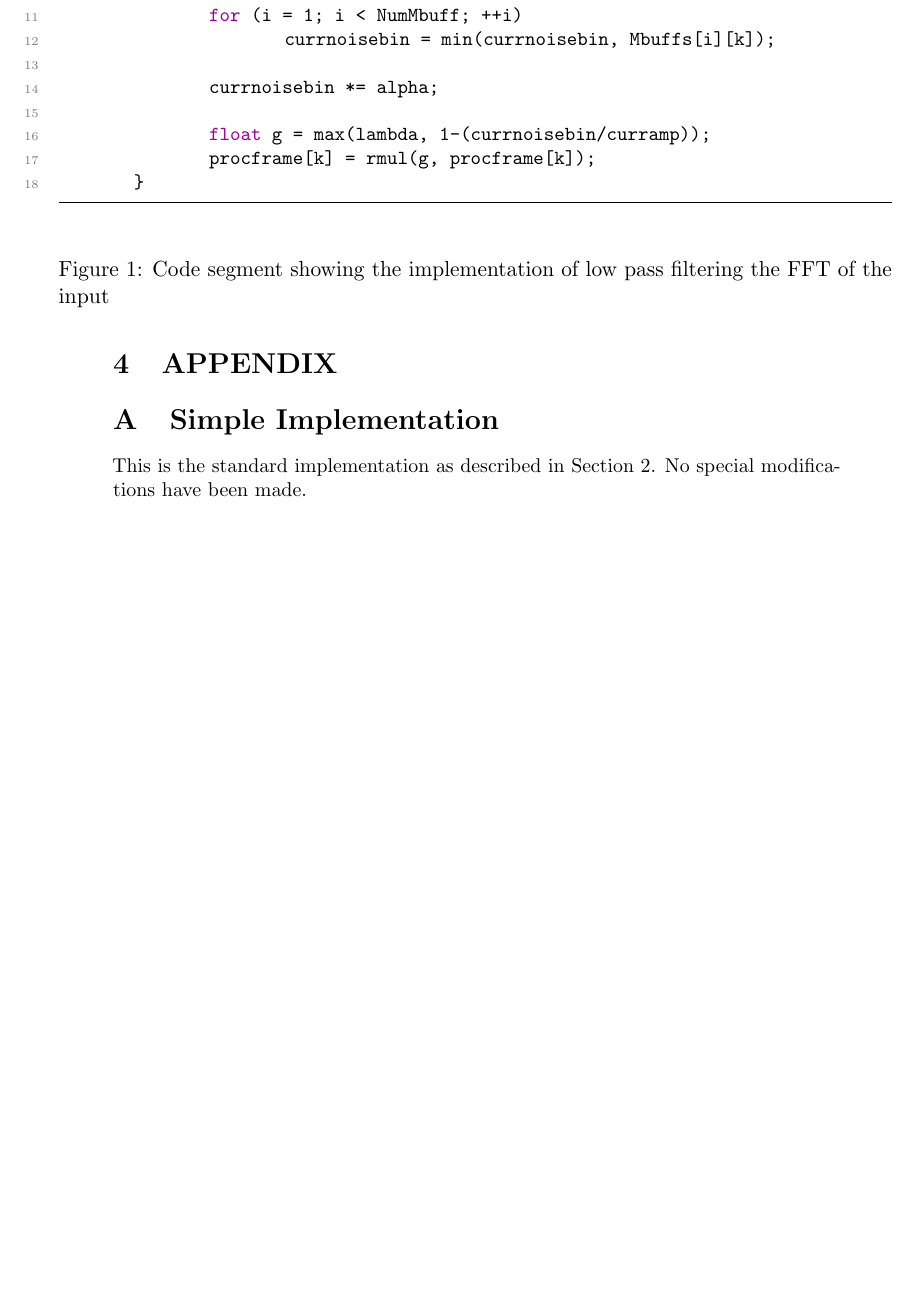
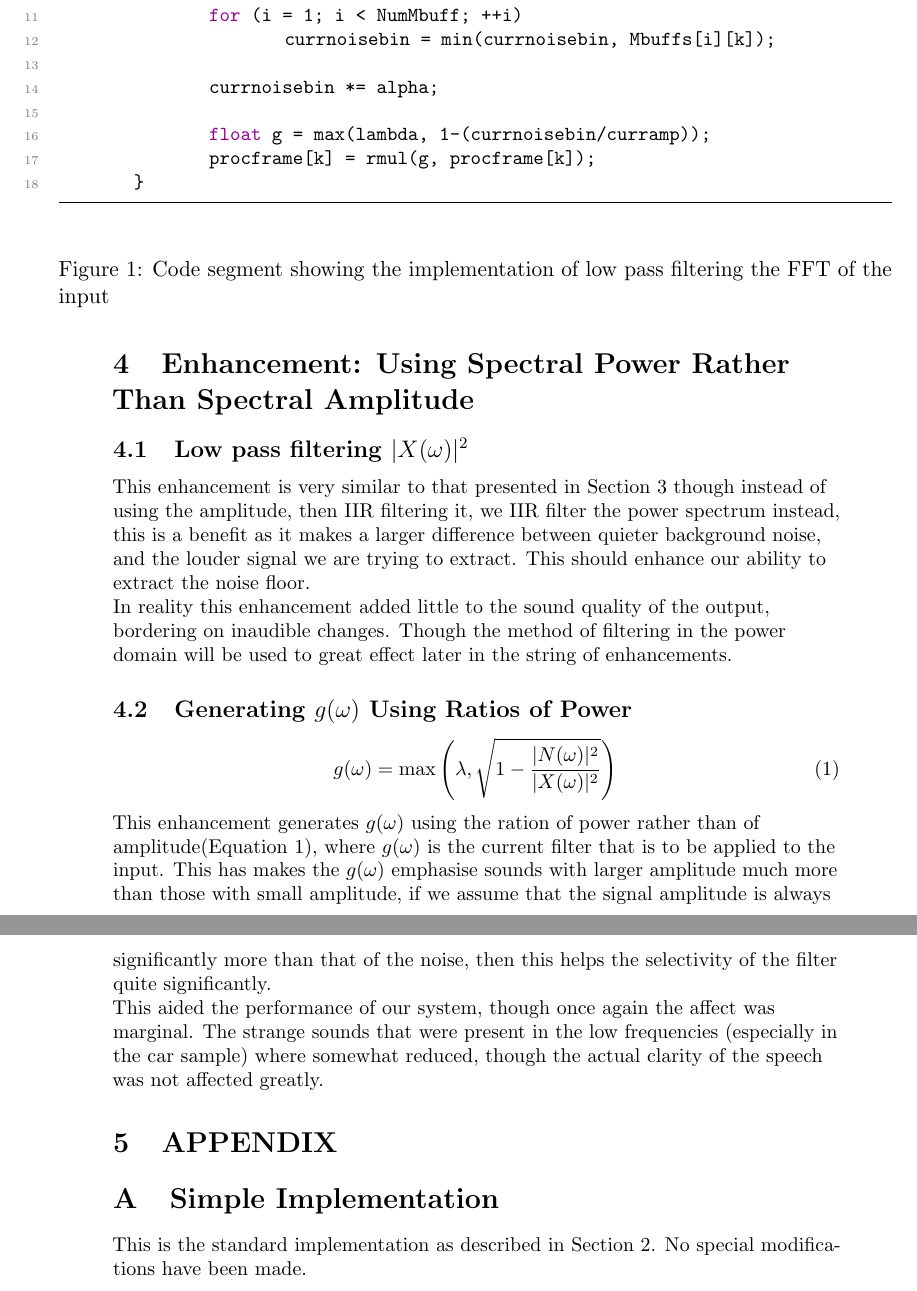
Before and after one commit to madcowswe/RTDSP_Project, a LaTeX document (RtdspProject.tex): part of page 3 of 5 before the commit and two parts of pages 3 and 4 of 6 after it, the two joined at a grey line, cut so that both start at the same text, the shorter picture padded with empty space. Compiled offline with pdfLaTeX.

Commit message:
added more sections on using power rather than amplitude

```diff
--- a/RtdspProject.tex
+++ b/RtdspProject.tex
@@ -143,5 +144,22 @@ This enhancement tries to combat the inaccuracies of taking the minimum value of
 
 The effect of this enhancement is very noticeable, the words are less corrupted by the subtraction of the noise, due the fact that our estimation of the noise is much more representative of the actual noise floor.
+\section{Enhancement: Using Spectral Power Rather Than Spectral Amplitude}
+\subsection{Low pass filtering $\lvert X(\omega) \rvert^{2} $}
+
+This enhancement is very similar to that presented in Section~\ref{sec:IIRamp} though instead of using the amplitude, then IIR filtering it, we IIR filter the power spectrum instead, this is a benefit as it makes a larger difference between quieter background noise, and the louder signal we are trying to extract. This should enhance our ability to extract the noise floor.
+
+In reality this enhancement added little to the sound quality of the output, bordering on inaudible changes. Though the method of filtering in the power domain will be used to great effect later in the string of enhancements.
+
+\subsection{Generating $g(\omega)$ Using Ratios of Power}
+
+\begin{equation}
+\label{equ:powerRat}
+	g(\omega) = \max\left(\lambda, \sqrt{1- \frac{\lvert N(\omega) \rvert ^{2}}{\lvert X(\omega) \rvert ^{2}}}\right)
+\end{equation}
+
+This enhancement generates $g(\omega)$ using the ration of power rather than of amplitude(Equation~\ref{equ:powerRat}), where $g(\omega)$ is the current filter that is to be applied to the input. This has makes the $g(\omega)$ emphasise sounds with larger amplitude much more than those with small amplitude, if we assume that the signal amplitude is always significantly more than that of the noise, then this helps the selectivity of the filter quite significantly.
+
+This aided the performance of our system, though once again the affect was marginal. The strange sounds that were present in the low frequencies (especially in the car sample) where somewhat reduced, though the actual clarity of the speech was not affected greatly.
 
 
 
```
Also changed, not shown: RtdspProject.tex (5 more changed lines).
